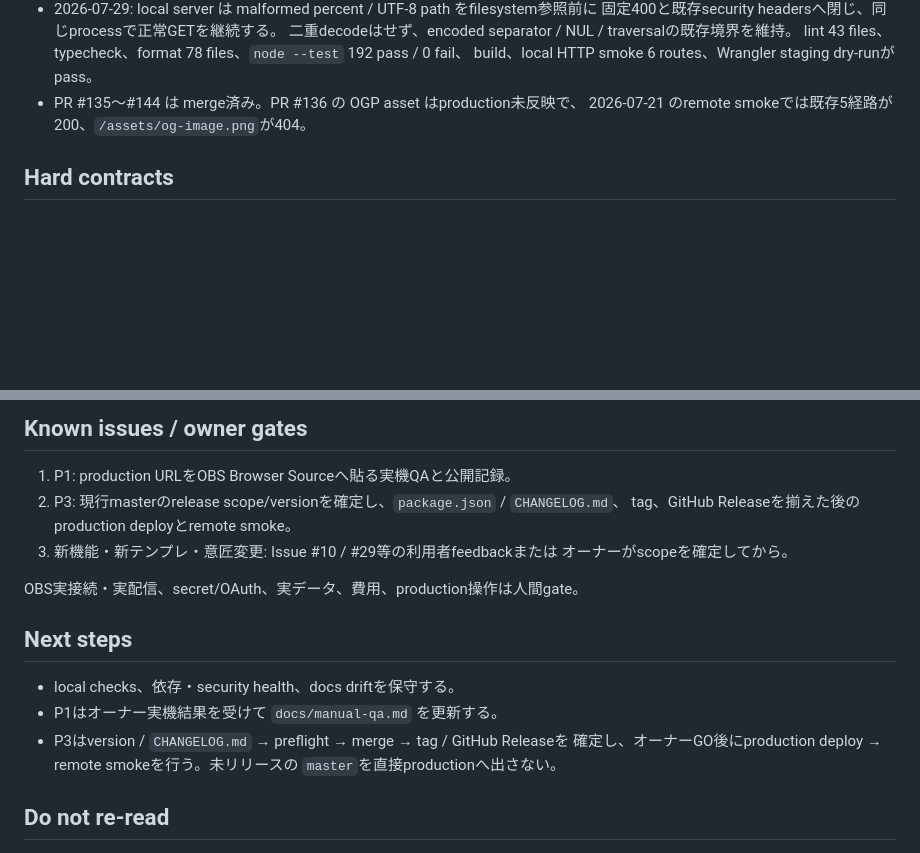
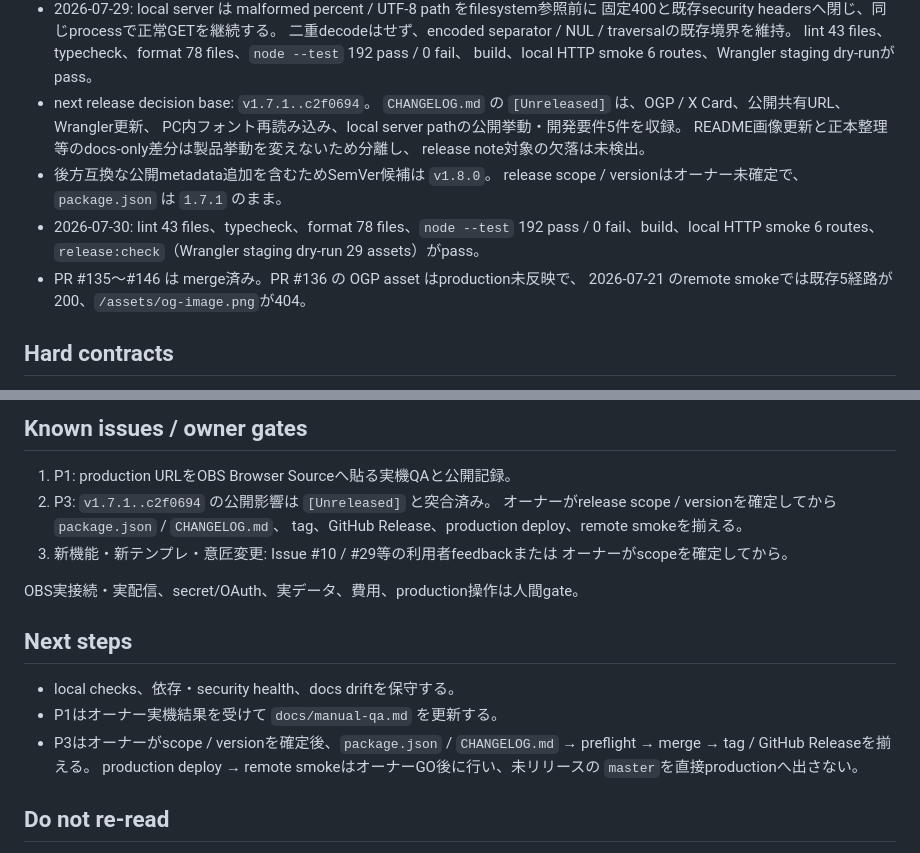
Before and after one commit to h8nc4y/obs-clock-overlay-builder, a Markdown page: HANDOFF.md, 2 parts joined by grey strips. GitHub-like rendering; blank space fills up the shorter version.

```diff
--- a/HANDOFF.md
+++ b/HANDOFF.md
@@ -28,7 +28,17 @@
   二重decodeはせず、encoded separator / NUL / traversalの既存境界を維持。
   lint 43 files、typecheck、format 78 files、`node --test` 192 pass / 0 fail、
   build、local HTTP smoke 6 routes、Wrangler staging dry-runがpass。
-- PR #135〜#144 は merge済み。PR #136 の OGP asset はproduction未反映で、
+- next release decision base: `v1.7.1..c2f0694`。
+  `CHANGELOG.md` の `[Unreleased]` は、OGP / X Card、公開共有URL、Wrangler更新、
+  PC内フォント再読み込み、local server pathの公開挙動・開発要件5件を収録。
+  README画像更新と正本整理等のdocs-only差分は製品挙動を変えないため分離し、
+  release note対象の欠落は未検出。
+- 後方互換な公開metadata追加を含むためSemVer候補は `v1.8.0`。
+  release scope / versionはオーナー未確定で、`package.json` は `1.7.1` のまま。
+- 2026-07-30: lint 43 files、typecheck、format 78 files、`node --test`
+  192 pass / 0 fail、build、local HTTP smoke 6 routes、
+  `release:check`（Wrangler staging dry-run 29 assets）がpass。
+- PR #135〜#146 は merge済み。PR #136 の OGP asset はproduction未反映で、
   2026-07-21 のremote smokeでは既存5経路が200、`/assets/og-image.png`が404。
 
 ## Hard contracts
@@ -75,8 +85,9 @@ production remote smoke、rollback、OBS実機確認は下記gateを越えてか
 ## Known issues / owner gates
 
 1. P1: production URLをOBS Browser Sourceへ貼る実機QAと公開記録。
-2. P3: 現行masterのrelease scope/versionを確定し、`package.json` / `CHANGELOG.md`、
-   tag、GitHub Releaseを揃えた後のproduction deployとremote smoke。
+2. P3: `v1.7.1..c2f0694` の公開影響は `[Unreleased]` と突合済み。
+   オーナーがrelease scope / versionを確定してから `package.json` / `CHANGELOG.md`、
+   tag、GitHub Release、production deploy、remote smokeを揃える。
 3. 新機能・新テンプレ・意匠変更: Issue #10 / #29等の利用者feedbackまたは
    オーナーがscopeを確定してから。
 
@@ -86,8 +97,9 @@ OBS実接続・実配信、secret/OAuth、実データ、費用、production操
 
 - local checks、依存・security health、docs driftを保守する。
 - P1はオーナー実機結果を受けて `docs/manual-qa.md` を更新する。
-- P3はversion / `CHANGELOG.md` → preflight → merge → tag / GitHub Releaseを
-  確定し、オーナーGO後にproduction deploy → remote smokeを行う。未リリースの
+- P3はオーナーがscope / versionを確定後、`package.json` / `CHANGELOG.md` →
+  preflight → merge → tag / GitHub Releaseを揃える。
+  production deploy → remote smokeはオーナーGO後に行い、未リリースの
   `master`を直接productionへ出さない。
 
 ## Do not re-read
```
Also changed, not shown: other parts of HANDOFF.md (+1 -1 lines), docs/HANDOFF_HISTORY.md (+8 -0 lines).
